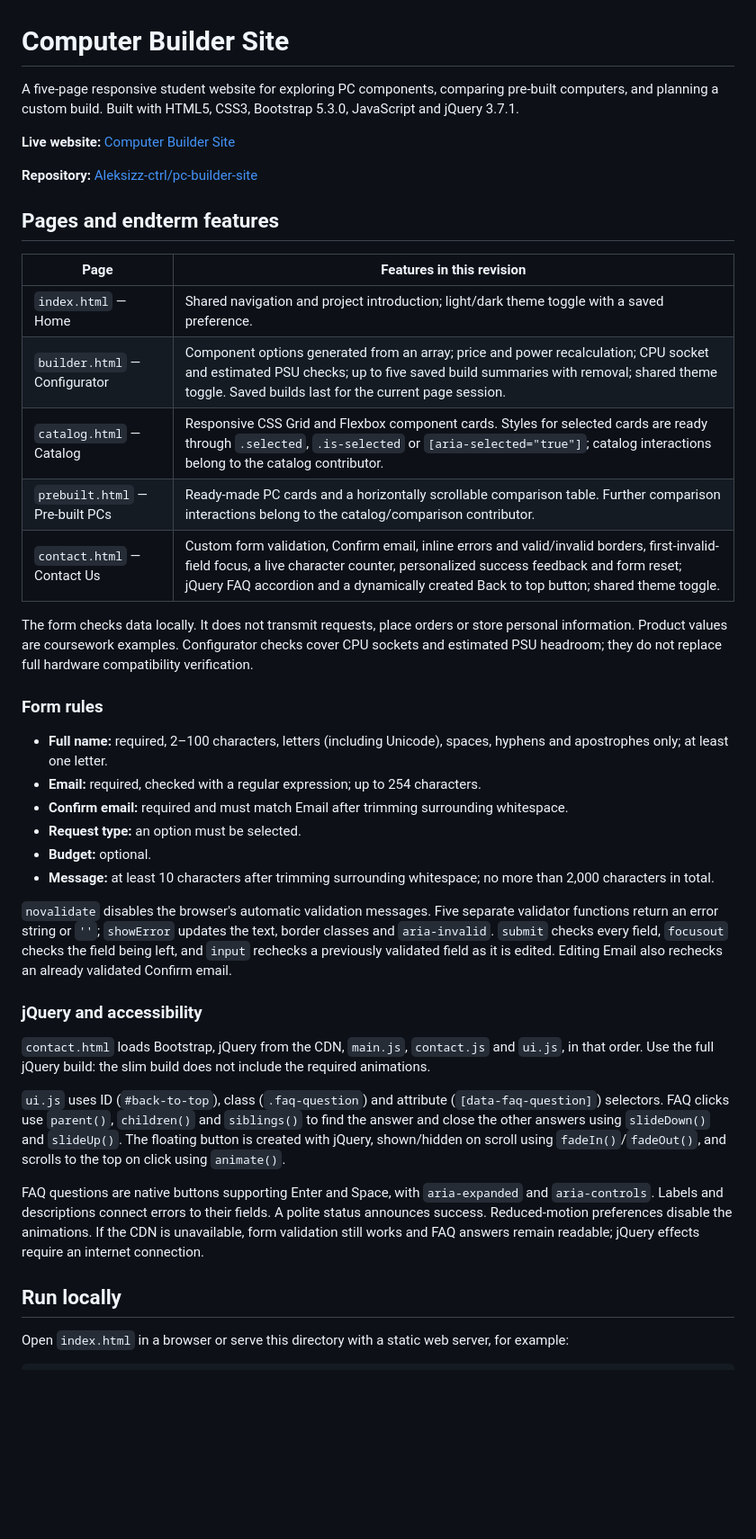
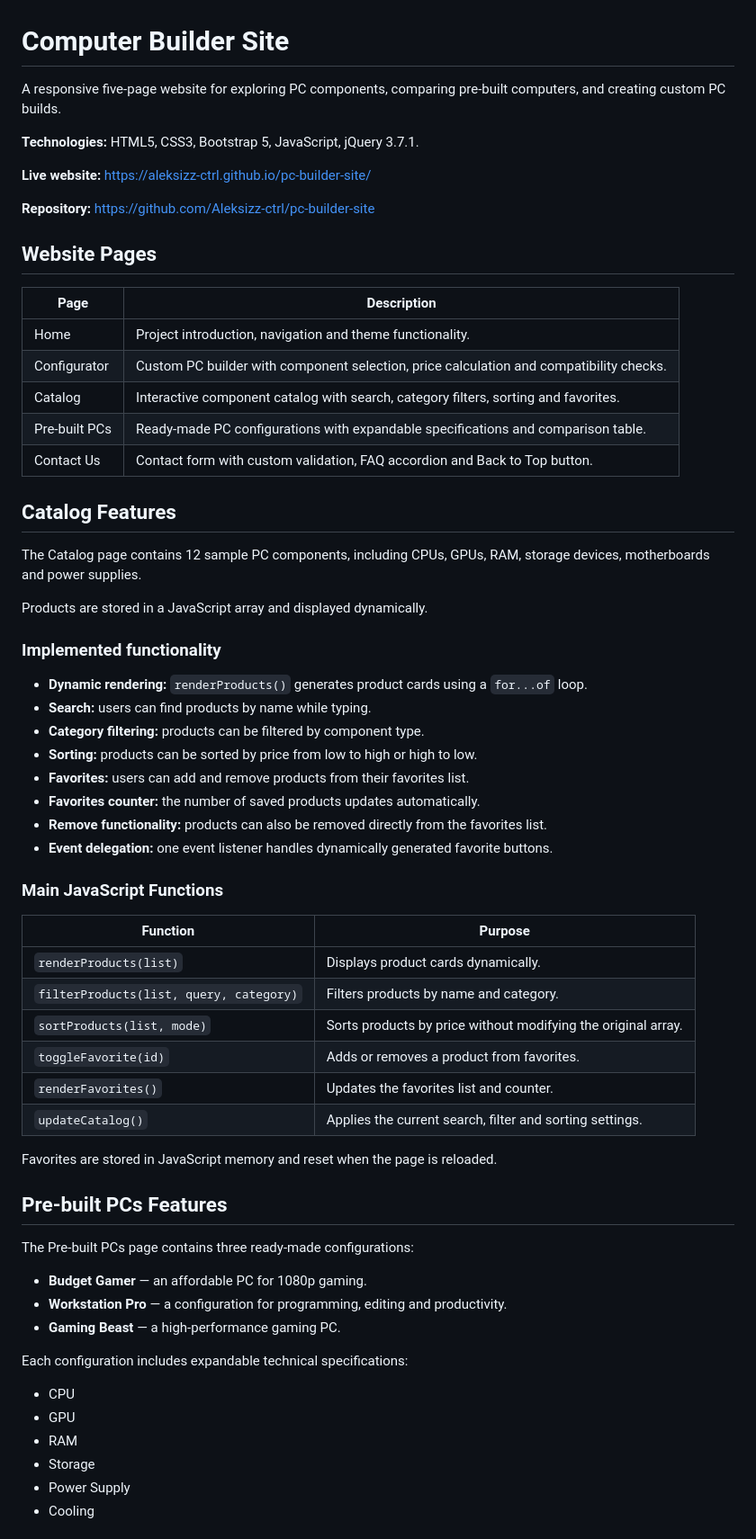
Before and after one commit to Aleksizz-ctrl/pc-builder-site, a Markdown page: README.md, the part around one of its changes. Shown at 90% size. GitHub-like rendering; blank space fills up the shorter version.

````diff
--- a/README.md
+++ b/README.md
@@ -1,44 +1,67 @@
 # Computer Builder Site
 
-A five-page responsive student website for exploring PC components, comparing pre-built computers, and planning a custom build. Built with HTML5, CSS3, Bootstrap 5.3.0, JavaScript and jQuery 3.7.1.
+A responsive five-page website for exploring PC components, comparing pre-built computers, and creating custom PC builds.
 
-**Live website:** [Computer Builder Site](https://aleksizz-ctrl.github.io/pc-builder-site/)
+**Technologies:** HTML5, CSS3, Bootstrap 5, JavaScript, jQuery 3.7.1.
 
-**Repository:** [Aleksizz-ctrl/pc-builder-site](https://github.com/Aleksizz-ctrl/pc-builder-site)
+**Live website:** https://aleksizz-ctrl.github.io/pc-builder-site/
 
-## Pages and endterm features
+**Repository:** https://github.com/Aleksizz-ctrl/pc-builder-site
 
-| Page | Features in this revision |
-| --- | --- |
-| `index.html` — Home | Shared navigation and project introduction; light/dark theme toggle with a saved preference. |
-| `builder.html` — Configurator | Component options generated from an array; price and power recalculation; CPU socket and estimated PSU checks; up to five saved build summaries with removal; shared theme toggle. Saved builds last for the current page session. |
-| `catalog.html` — Catalog | Responsive CSS Grid and Flexbox component cards. Styles for selected cards are ready through `.selected`, `.is-selected` or `[aria-selected="true"]`; catalog interactions belong to the catalog contributor. |
-| `prebuilt.html` — Pre-built PCs | Ready-made PC cards and a horizontally scrollable comparison table. Further comparison interactions belong to the catalog/comparison contributor. |
-| `contact.html` — Contact Us | Custom form validation, Confirm email, inline errors and valid/invalid borders, first-invalid-field focus, a live character counter, personalized success feedback and form reset; jQuery FAQ accordion and a dynamically created Back to top button; shared theme toggle. |
+## Website Pages
 
-The form checks data locally. It does not transmit requests, place orders or store personal information. Product values are coursework examples. Configurator checks cover CPU sockets and estimated PSU headroom; they do not replace full hardware compatibility verification.
+| Page | Description |
+|---|---|
+| Home | Project introduction, navigation and theme functionality. |
+| Configurator | Custom PC builder with component selection, price calculation and compatibility checks. |
+| Catalog | Interactive component catalog with search, category filters, sorting and favorites. |
+| Pre-built PCs | Ready-made PC configurations with expandable specifications and comparison table. |
+| Contact Us | Contact form with custom validation, FAQ accordion and Back to Top button. |
 
-### Form rules
+## Catalog Features
 
-- **Full name:** required, 2–100 characters, letters (including Unicode), spaces, hyphens and apostrophes only; at least one letter.
-- **Email:** required, checked with a regular expression; up to 254 characters.
-- **Confirm email:** required and must match Email after trimming surrounding whitespace.
-- **Request type:** an option must be selected.
-- **Budget:** optional.
-- **Message:** at least 10 characters after trimming surrounding whitespace; no more than 2,000 characters in total.
+The Catalog page contains 12 sample PC components, including CPUs, GPUs, RAM, storage devices, motherboards and power supplies.
 
-`novalidate` disables the browser's automatic validation messages. Five separate validator functions return an error string or `''`; `showError` updates the text, border classes and `aria-invalid`. `submit` checks every field, `focusout` checks the field being left, and `input` rechecks a previously validated field as it is edited. Editing Email also rechecks an already validated Confirm email.
+Products are stored in a JavaScript array and displayed dynamically.
 
-### jQuery and accessibility
+### Implemented functionality
 
-`contact.html` loads Bootstrap, jQuery from the CDN, `main.js`, `contact.js` and `ui.js`, in that order. Use the full jQuery build: the slim build does not include the required animations.
+- **Dynamic rendering:** `renderProducts()` generates product cards using a `for...of` loop.
+- **Search:** users can find products by name while typing.
+- **Category filtering:** products can be filtered by component type.
+- **Sorting:** products can be sorted by price from low to high or high to low.
+- **Favorites:** users can add and remove products from their favorites list.
+- **Favorites counter:** the number of saved products updates automatically.
+- **Remove functionality:** products can also be removed directly from the favorites list.
+- **Event delegation:** one event listener handles dynamically generated favorite buttons.
 
-`ui.js` uses ID (`#back-to-top`), class (`.faq-question`) and attribute (`[data-faq-question]`) selectors. FAQ clicks use `parent()`, `children()` and `siblings()` to find the answer and close the other answers using `slideDown()` and `slideUp()`. The floating button is created with jQuery, shown/hidden on scroll using `fadeIn()`/`fadeOut()`, and scrolls to the top on click using `animate()`.
+### Main JavaScript Functions
 
-FAQ questions are native buttons supporting Enter and Space, with `aria-expanded` and `aria-controls`. Labels and descriptions connect errors to their fields. A polite status announces success. Reduced-motion preferences disable the animations. If the CDN is unavailable, form validation still works and FAQ answers remain readable; jQuery effects require an internet connection.
+| Function | Purpose |
+|---|---|
+| `renderProducts(list)` | Displays product cards dynamically. |
+| `filterProducts(list, query, category)` | Filters products by name and category. |
+| `sortProducts(list, mode)` | Sorts products by price without modifying the original array. |
+| `toggleFavorite(id)` | Adds or removes a product from favorites. |
+| `renderFavorites()` | Updates the favorites list and counter. |
+| `updateCatalog()` | Applies the current search, filter and sorting settings. |
 
-## Run locally
+Favorites are stored in JavaScript memory and reset when the page is reloaded.
 
-Open `index.html` in a browser or serve this directory with a static web server, for example:
+## Pre-built PCs Features
 
-```sh
+The Pre-built PCs page contains three ready-made configurations:
+
+- **Budget Gamer** — an affordable PC for 1080p gaming.
+- **Workstation Pro** — a configuration for programming, editing and productivity.
+- **Gaming Beast** — a high-performance gaming PC.
+
+Each configuration includes expandable technical specifications:
+
+- CPU
+- GPU
+- RAM
+- Storage
+- Power Supply
+- Cooling
+
````
Also changed, not shown: other parts of README.md (+105 -62 lines).
